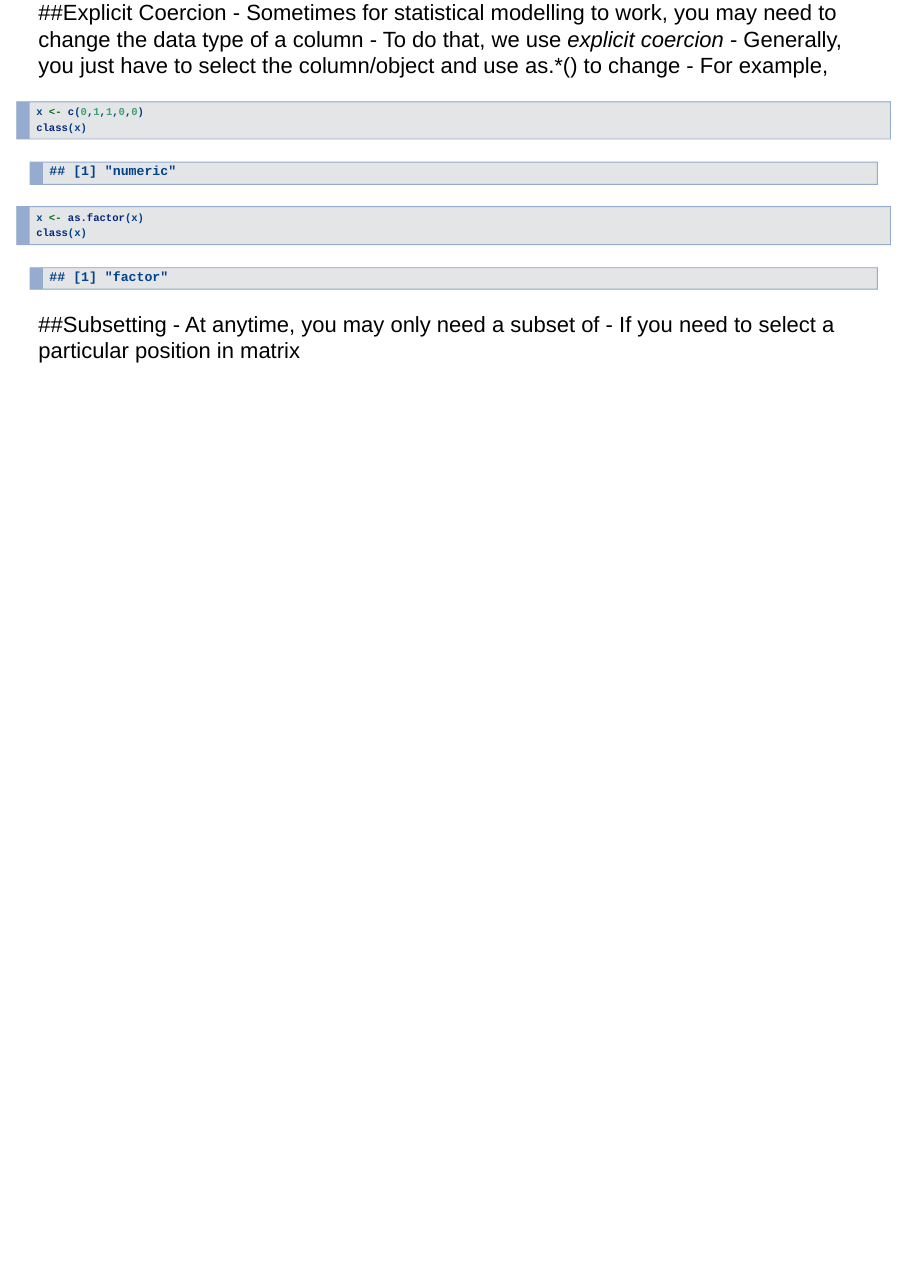
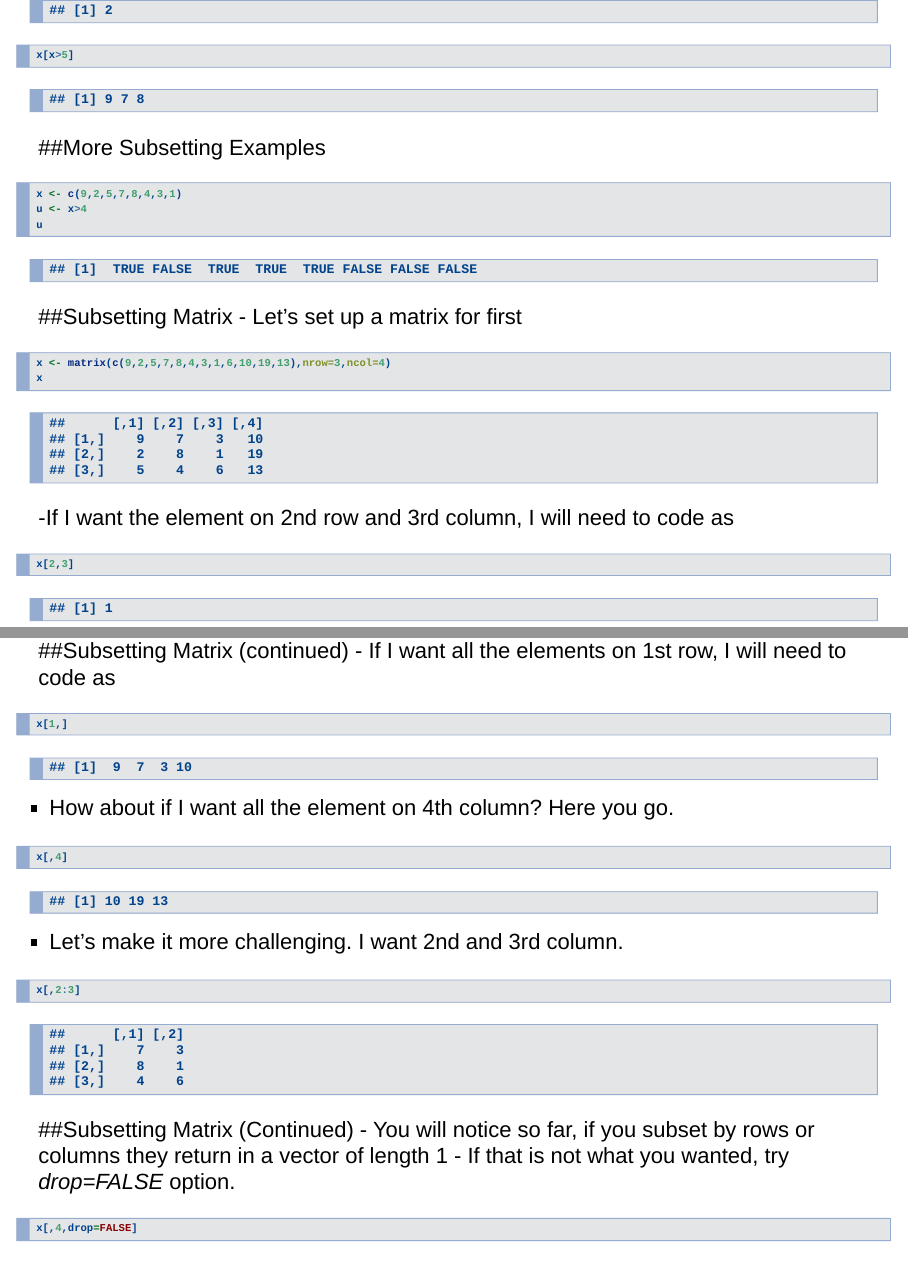
Before and after one commit to pskoo/R_ML_Workshop2, an R Markdown document (Intro_to_R.Rmd): page 11 of 11 before the commit and pages 13 and 14 of 15 after it, the two joined at a grey line. Rendered offline with R 4.5, knitr and Pandoc, with nearby package versions.

Commit message:
added Subsetting

````diff
--- a/Intro_to_R.Rmd
+++ b/Intro_to_R.Rmd
@@ -227,0 +230,8 @@ class(x)
+```{r,eval=T,echo=T}
+x <- TRUE
+u <- is.character(x)
+u
+v <- is.factor(x)
+v
+w <- is.logical(x)
+w
@@ -228,4 +241,2 @@ class(x)
 
 ##Subsetting
-- At anytime, you may only need a subset of
-- If you need to select a particular position in matrix
@@ -231,0 +252,45 @@ class(x)
+```{r,eval=T,echo=T}
+x <- c(9,2,5,7,8,4,3,1)
+x[4]
+x[2]
+x[x>5]
+```
+
+##More Subsetting Examples
+```{r,eval=T,echo=T}
+x <- c(9,2,5,7,8,4,3,1)
+u <- x>4
+u
+```
+
+##Subsetting Matrix
+- Let's set up a matrix for first
+```{r,eval=T,echo=T}
+x <- matrix(c(9,2,5,7,8,4,3,1,6,10,19,13),nrow=3,ncol=4)
+x
+```
+-If I want the element on 2nd row and 3rd column, I will need to code as
+```{r,eval=T,echo=T}
+x[2,3]
+```
+
+##Subsetting Matrix (continued)
+- If I want all the elements on 1st row, I will need to code as
+```{r,eval=T,echo=T}
+x[1,]
+```
+- How about if I want all the element on 4th column? Here you go.
+```{r,eval=T,echo=T}
+x[,4]
+```
+- Let's make it more challenging. I want 2nd and 3rd column.
+```{r,eval=T,echo=T}
+x[,2:3]
+```
+
+##Subsetting Matrix (Continued)
+- You will notice so far, if you subset by rows or columns they return in a vector of length 1
+- If that is not what you wanted, try *drop=FALSE* option.
+```{r,eval=T,echo=T}
+x[,4,drop=FALSE]
+```
````
Also changed, not shown: Intro_to_R.html, Intro_to_R.Rmd (14 more changed lines).
